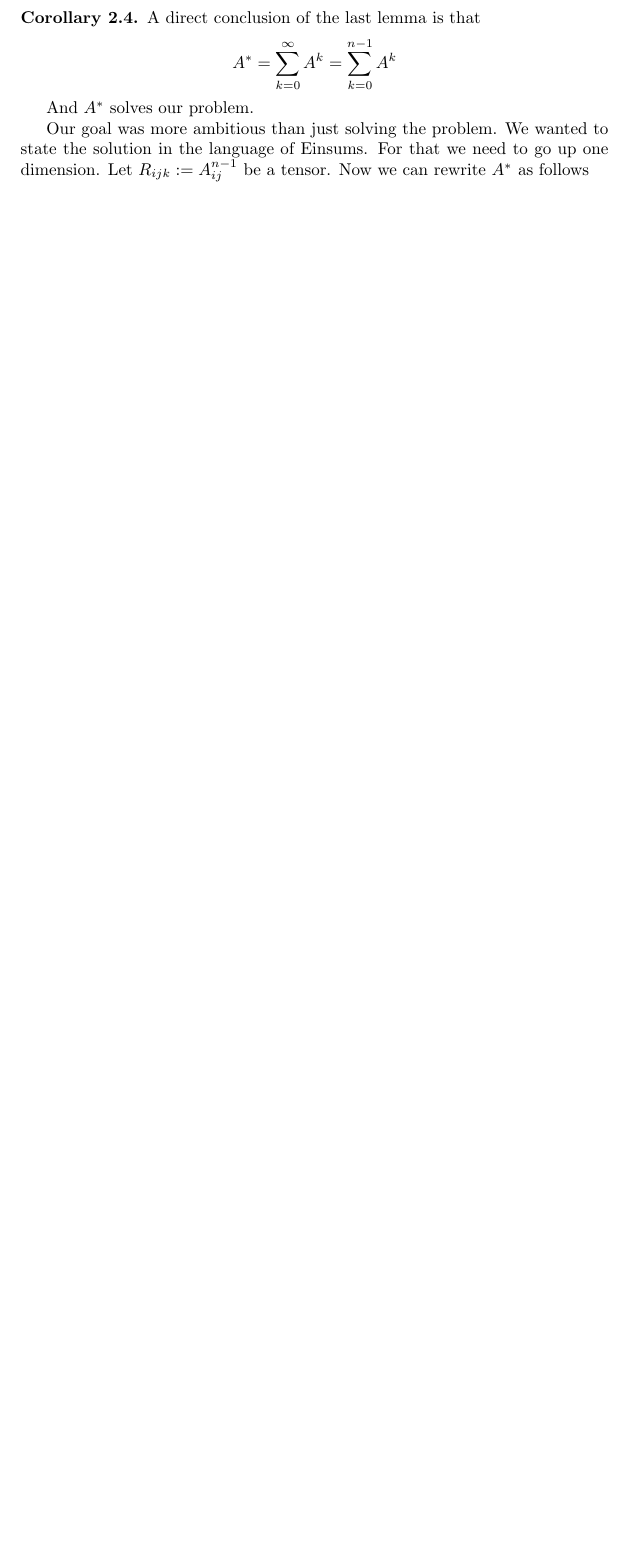
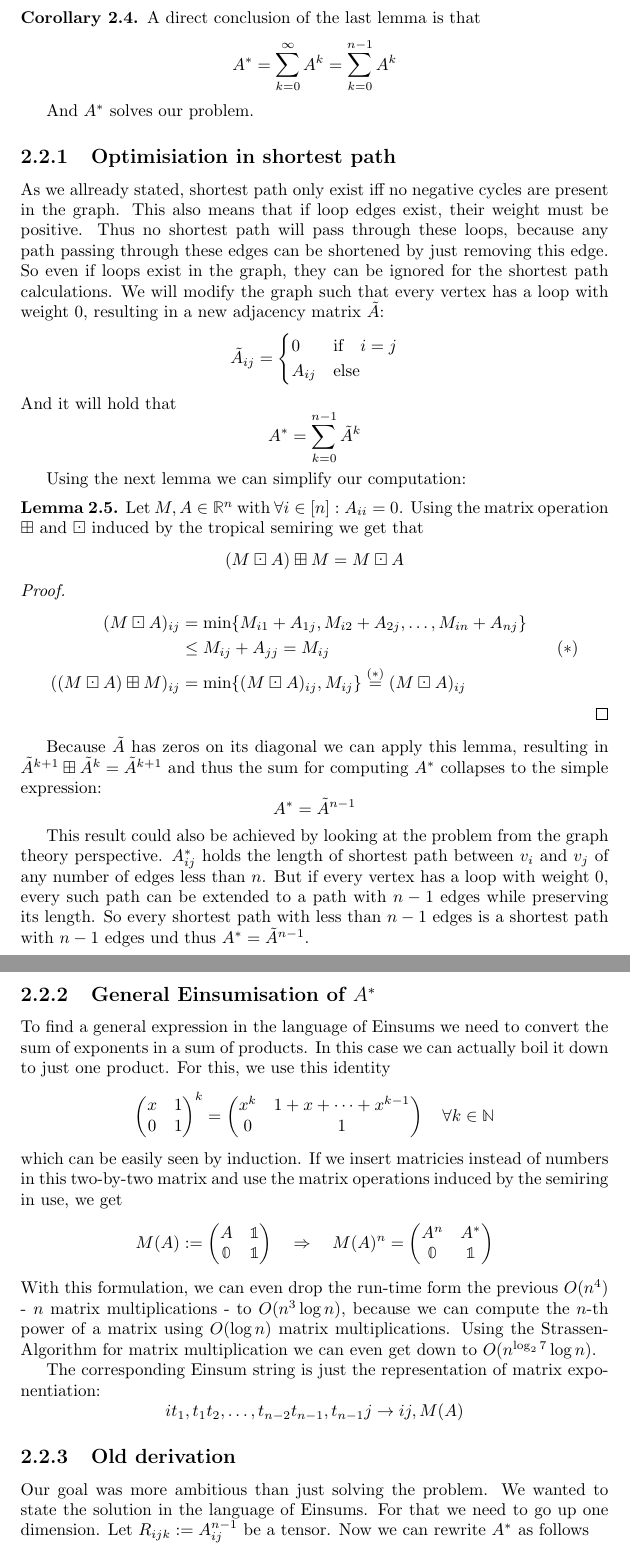
Before and after one commit to Mioriarty/bachelor-thesis, a LaTeX thesis (main.tex, which reads shortest_path/shortest_path.tex): part of page 6 of 7 before the commit and two parts of pages 6 and 7 of 8 after it, the two joined at a grey line, cut so that both start at the same text, the shorter picture padded with empty space. Compiled offline with pdfLaTeX.

Commit message:
shortest path better solution

```diff
--- a/shortest_path/shortest_path.tex
+++ b/shortest_path/shortest_path.tex
@@ -30,6 +30,55 @@ Here we see the power of exchanging the semiring for the first time. In this sec
 
 And $A^*$ solves our problem.
 
+\subsection{Optimisiation in shortest path}
+As we allready stated, shortest path only exist iff no negative cycles are present in the graph. This also means that if loop edges exist, their weight must be positive. Thus no shortest path will pass through these loops, because any path passing through these edges can be shortened by just removing this edge. So even if loops exist in the graph, they can be ignored for the shortest path calculations. We will modify the graph such that every vertex has a loop with weight 0, resulting in a new adjacency matrix $\tilde A$:
+$$\tilde A_{ij} = \begin{cases}
+    0  &\textrm{if}\quad i = j\\
+    A_{ij} &\textrm{else}
+\end{cases}$$
+And it will hold that
+$$A^* = \sum_{k=0}^{n-1}\tilde A^k$$
+
+Using the next lemma we can simplify our computation:
+\begin{lemma}
+    Let $M, A \in \R^n$ with $\forall i \in [n]: A_{ii} = 0$. Using the matrix operation $\boxplus$ and $\boxdot$ induced by the tropical semiring we get that
+    $$(M \boxdot A) \boxplus M = M \boxdot A$$
+\end{lemma}
+\begin{proof}
+    \begin{align*}
+        (M\boxdot A)_{ij} &= \min\{M_{i1} + A_{1j}, M_{i2} + A_{2j}, \dots, M_{in} + A_{nj}\}\\
+        &\leq M_{ij} + A_{jj} = M_{ij} &&(*)\\
+        ((M \boxdot A) \boxplus M)_{ij} &= \min\{(M\boxdot A)_{ij}, M_{ij}\} \stackrel{(*)}{=} (M\boxdot A)_{ij}
+    \end{align*}
+\end{proof}
+Because $\tilde A$ has zeros on its diagonal we can apply this lemma, resulting in $\tilde A^{k+1} \boxplus \tilde A^k = \tilde A^{k+1}$ and thus the sum for computing $A^*$ collapses to the simple expression:
+$$A^* = \tilde A^{n-1}$$
+
+This result could also be achieved by looking at the problem from the graph theory perspective. $A^*_{ij}$ holds the length of shortest path between $v_i$ and $v_j$ of any number of edges less than $n$. But if every vertex has a loop with weight 0, every such path can be extended to a path with $n-1$ edges while preserving its length. So every shortest path with less than $n-1$ edges is a shortest path with $n-1$ edges und thus $A^* = \tilde A^{n-1}$.
+
+\subsection{General Einsumisation of $A^*$}
+To find a general expression in the language of Einsums we need to convert the sum of exponents in a sum of products. In this case we can actually boil it down to just one product. For this, we use this identity
+$$\left(\begin{matrix}
+    x & 1\\
+    0 & 1
+\end{matrix}\right)^k = \left(\begin{matrix}
+    x^k & 1 + x + \dots + x^{k-1} \\
+    0 & 1
+\end{matrix}\right) \quad \forall k \in \N$$
+which can be easily seen by induction. If we insert matricies instead of numbers in this two-by-two matrix and use the matrix operations induced by the semiring in use, we get
+$$M(A) := \left(\begin{matrix}
+    A & \imat\\
+    \zeromat & \imat
+\end{matrix}\right) \quad\Rightarrow\quad M(A)^n = \left(\begin{matrix}
+    A^n & A^* \\
+    \zeromat & \imat
+\end{matrix}\right)$$
+With this formulation, we can even drop the run-time form the previous $O(n^4)$ - $n$ matrix multiplications - to $O(n^3 \log n)$, because we can compute the $n$-th power of a matrix using $O(\log n)$ matrix multiplications. Using the Strassen-Algorithm for matrix multiplication we can even get down to $O(n^{\log_27}\log n)$.
+
+The corresponding Einsum string is just the representation of matrix exponentiation:
+$$it_1,t_1t_2,\dots, t_{n-2}t_{n-1},t_{n-1}j \rightarrow ij, M(A)$$
+
+\subsection{Old derivation}
 Our goal was more ambitious than just solving the problem. We wanted to state the solution in the language of Einsums. For that we need to go up one dimension. Let $R_{ijk} := A^{n-1}_{ij}$ be a tensor. Now we can rewrite $A^*$ as follows
 $$A^*_{ij} = \sum_{k=0}^{n-1} A^k_{ij} = \sum_{k=1}^{n}A^{k-1}_{ij} = \sum_{k=1}^{n}R_{ijk}$$
 This expression is allready in the necessary shape. The last step is to compute $R_{ijk}$. For that we need to define even more tensors:
```
Also changed, not shown: shortest_path/shortest_path.tex (2 more changed lines).
